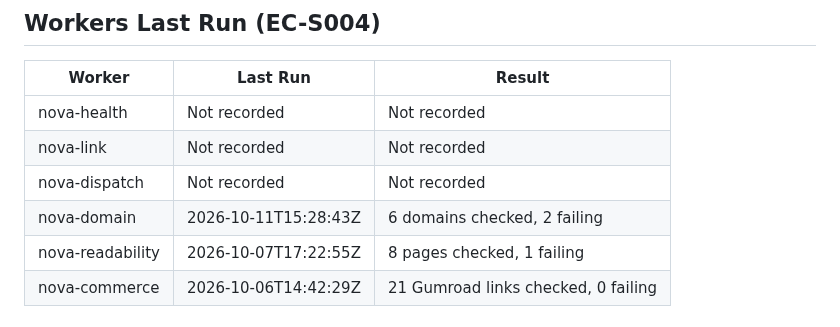
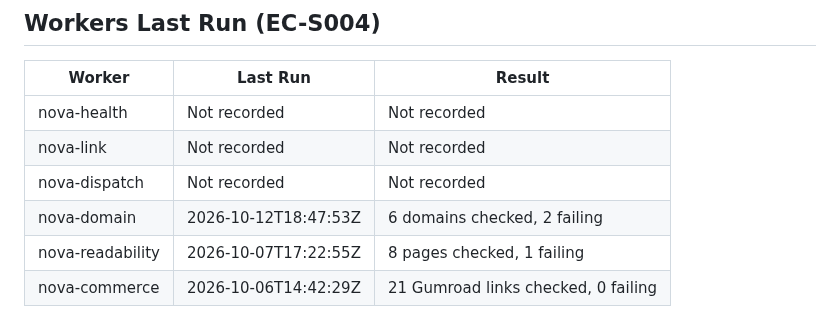
Before and after one commit to Keywebco/sovereign-knowledge-os, a Markdown page: memory/catalyst-latest.md, the part around one of its changes. Drawn GitHub-style.

Commit message:
memory: refresh Catalyst latest 2026-10-13 01:46 UTC

```diff
--- a/memory/catalyst-latest.md
+++ b/memory/catalyst-latest.md
@@ -23,7 +23,7 @@ Operational snapshot from committed reports. A missing or old check is not live
 | nova-health | Not recorded | Not recorded |
 | nova-link | Not recorded | Not recorded |
 | nova-dispatch | Not recorded | Not recorded |
-| nova-domain | 2026-10-11T15:28:43Z | 6 domains checked, 2 failing |
+| nova-domain | 2026-10-12T18:47:53Z | 6 domains checked, 2 failing |
 | nova-readability | 2026-10-07T17:22:55Z | 8 pages checked, 1 failing |
 | nova-commerce | 2026-10-06T14:42:29Z | 21 Gumroad links checked, 0 failing |
 
```
Also changed, not shown: other parts of memory/catalyst-latest.md (+9 -9 lines).
